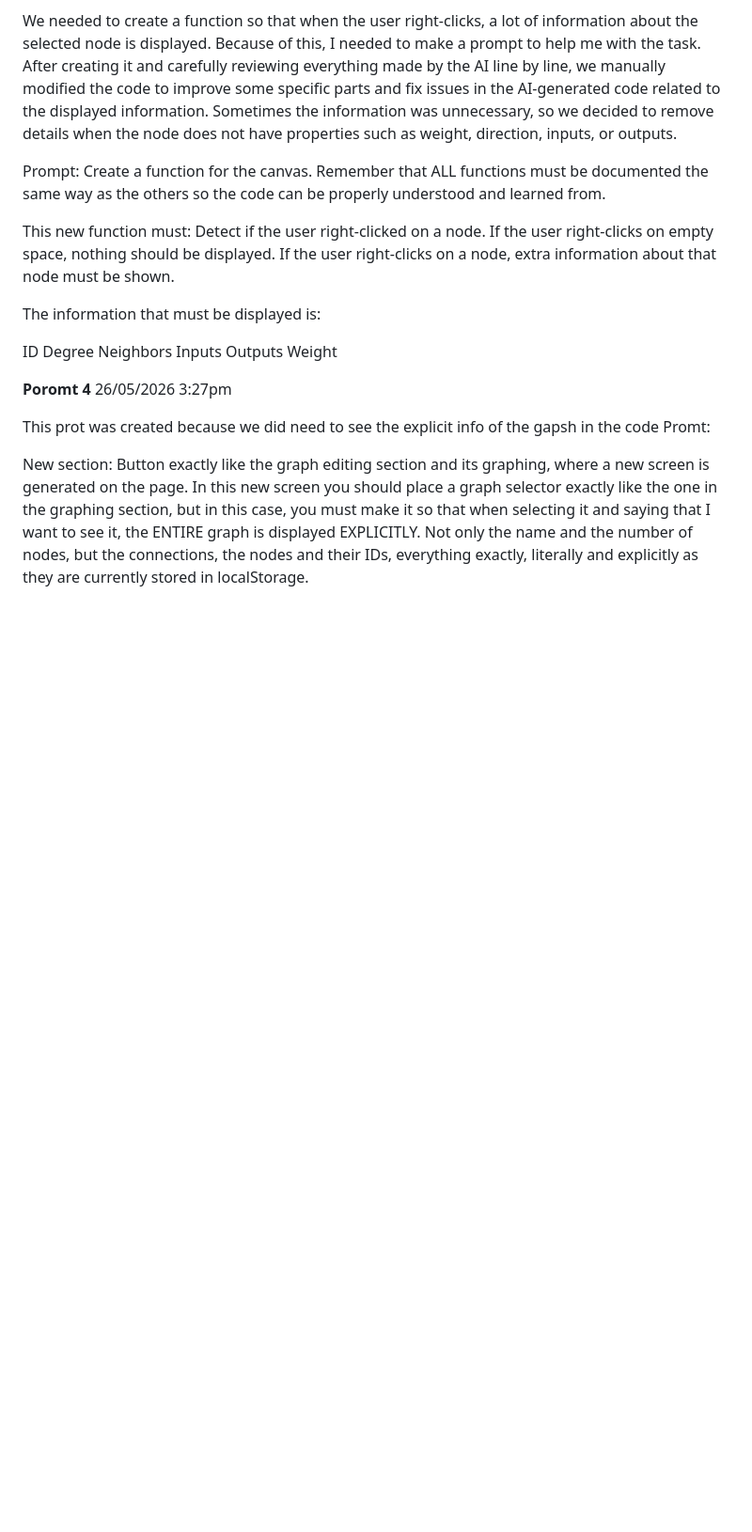
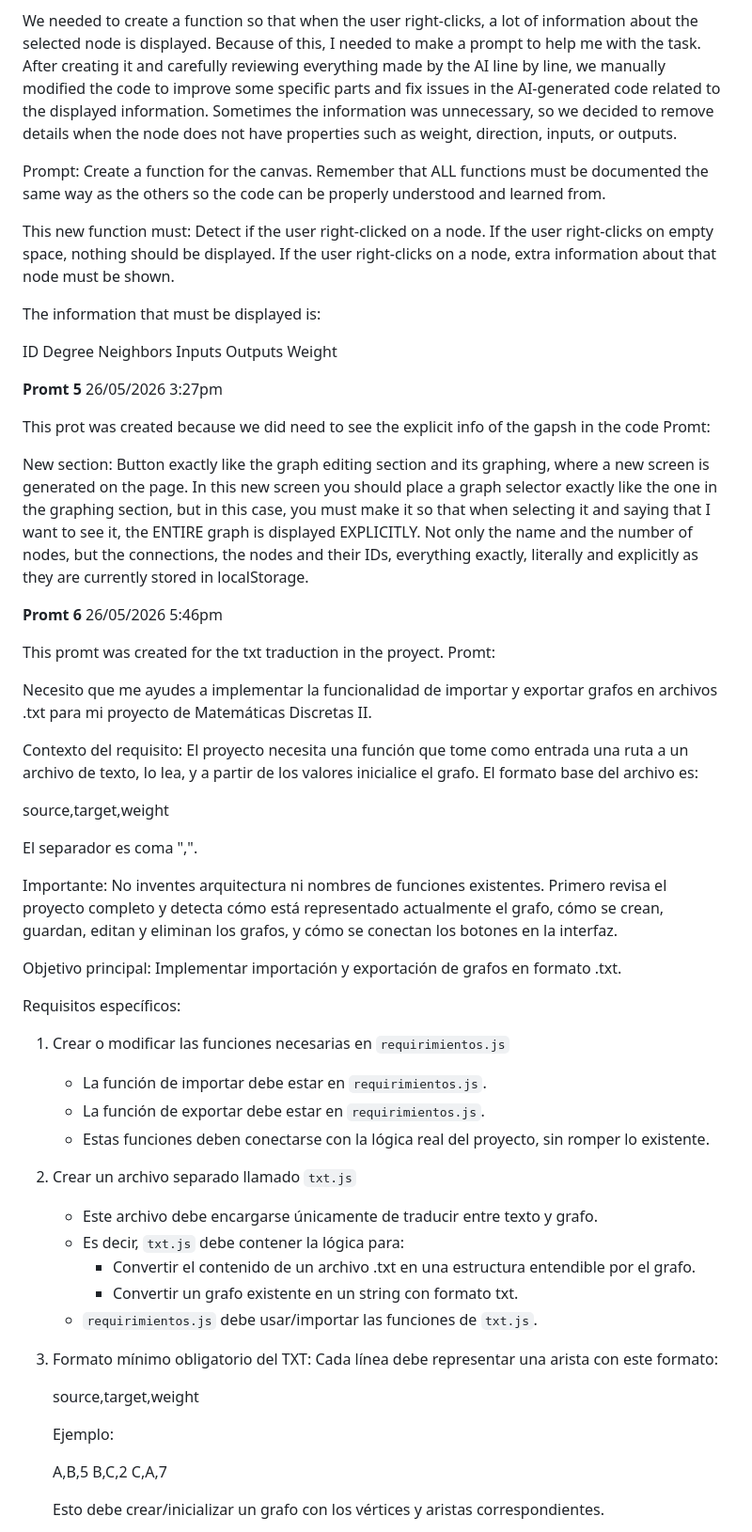
Before and after one commit to MRerror58/Grafos, a Markdown page: promps.md, the part around one of its changes. Shown at 94% size. Rendered like a GitHub page; blank space fills up the shorter version.

Commit message:
promt de txt

```diff
--- a/promps.md
+++ b/promps.md
@@ -126,7 +126,7 @@ Inputs
 Outputs
 Weight
 
-**Poromt 4**
+**Promt 5**
 26/05/2026
 3:27pm
 
@@ -135,3 +135,53 @@ Promt:
 
 New section: Button exactly like the graph editing section and its graphing, where a new screen is generated on the page.
 In this new screen you should place a graph selector exactly like the one in the graphing section, but in this case, you must make it so that when selecting it and saying that I want to see it, the ENTIRE graph is displayed EXPLICITLY. Not only the name and the number of nodes, but the connections, the nodes and their IDs, everything exactly, literally and explicitly as they are currently stored in localStorage.
+
+**Promt 6**
+26/05/2026
+5:46pm
+
+This promt was created for the txt traduction in the proyect.
+Promt:
+
+Necesito que me ayudes a implementar la funcionalidad de importar y exportar grafos en archivos .txt para mi proyecto de Matemáticas Discretas II.
+
+Contexto del requisito:
+El proyecto necesita una función que tome como entrada una ruta a un archivo de texto, lo lea, y a partir de los valores inicialice el grafo. El formato base del archivo es:
+
+source,target,weight
+
+El separador es coma ",".
+
+Importante:
+No inventes arquitectura ni nombres de funciones existentes. Primero revisa el proyecto completo y detecta cómo está representado actualmente el grafo, cómo se crean, guardan, editan y eliminan los grafos, y cómo se conectan los botones en la interfaz.
+
+Objetivo principal:
+Implementar importación y exportación de grafos en formato .txt.
+
+Requisitos específicos:
+
+1. Crear o modificar las funciones necesarias en `requirimientos.js`
+   - La función de importar debe estar en `requirimientos.js`.
+   - La función de exportar debe estar en `requirimientos.js`.
+   - Estas funciones deben conectarse con la lógica real del proyecto, sin romper lo existente.
+
+2. Crear un archivo separado llamado `txt.js`
+   - Este archivo debe encargarse únicamente de traducir entre texto y grafo.
+   - Es decir, `txt.js` debe contener la lógica para:
+     - Convertir el contenido de un archivo .txt en una estructura entendible por el grafo.
+     - Convertir un grafo existente en un string con formato txt.
+   - `requirimientos.js` debe usar/importar las funciones de `txt.js`.
+
+3. Formato mínimo obligatorio del TXT:
+   Cada línea debe representar una arista con este formato:
+
+   source,target,weight
+
+   Ejemplo:
+
+   A,B,5
+   B,C,2
+   C,A,7
+
+   Esto debe crear/inicializar un grafo con los vértices y aristas correspondientes.
+
```
Also changed, not shown: other parts of promps.md (+68 -0 lines).
